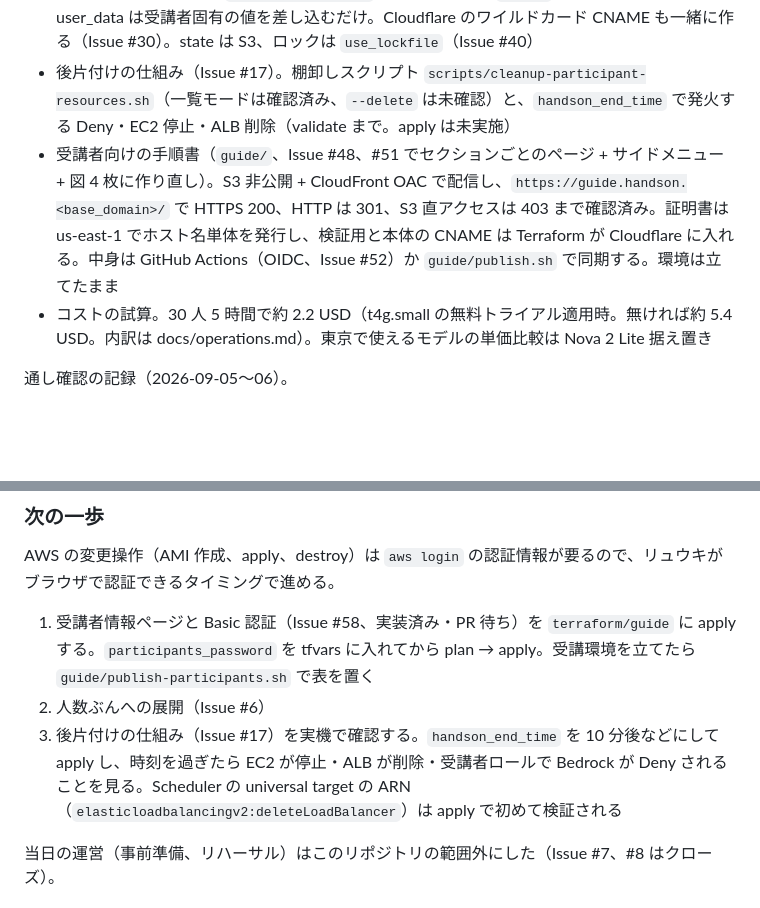
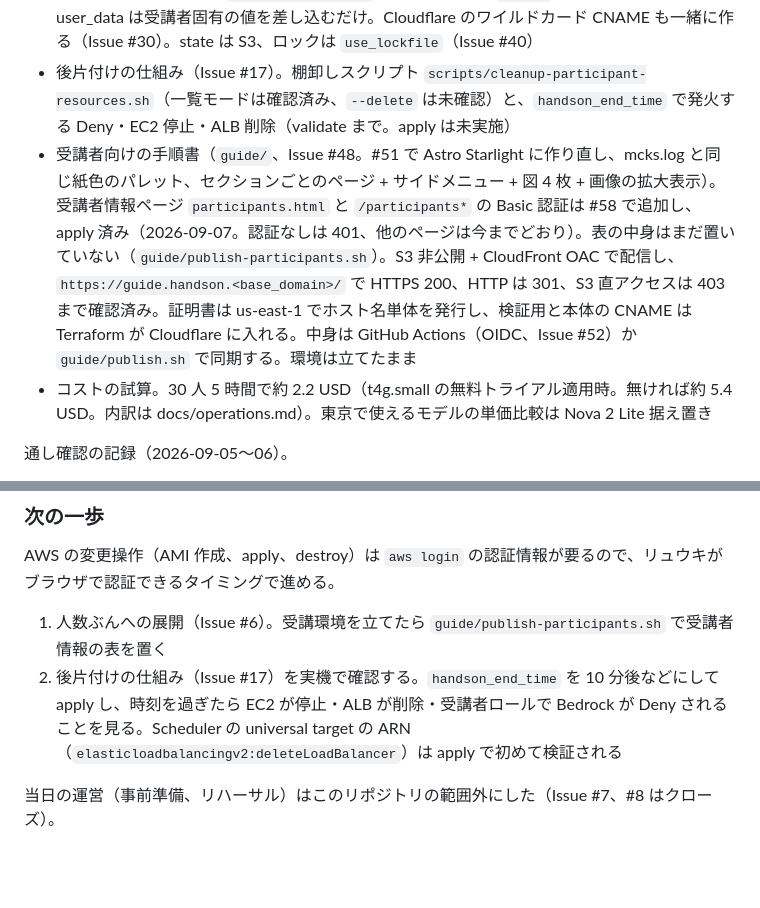
Before and after one commit to umitsu-tech/agentcore-handson-env, a Markdown page: CLAUDE.md, 2 parts joined by grey strips. Drawn GitHub-style; blank space fills up the shorter version.

Commit message:
現在の状況を 2026-09-07 の作業内容に更新する (#62)

```diff
--- a/CLAUDE.md
+++ b/CLAUDE.md
@@ -52,7 +52,7 @@ Amazon Bedrock AgentCore のハンズオン環境を Terraform で構築する
 - 受講環境のセットアップスクリプト（`scripts/setup-instance.sh`）と、AMI を焼く一括スクリプト（`scripts/build-ami.sh`、Issue #19）。同梱の Copilot 拡張はディレクトリごと消している（Issue #15）
 - 受講環境の Terraform（`terraform/handson/`）。AMI 前提で、`ami_id` を必須で受け取り、user_data は受講者固有の値を差し込むだけ。Cloudflare のワイルドカード CNAME も一緒に作る（Issue #30）。state は S3、ロックは `use_lockfile`（Issue #40）
 - 後片付けの仕組み（Issue #17）。棚卸しスクリプト `scripts/cleanup-participant-resources.sh`（一覧モードは確認済み、`--delete` は未確認）と、`handson_end_time` で発火する Deny・EC2 停止・ALB 削除（validate まで。apply は未実施）
-- 受講者向けの手順書（`guide/`、Issue #48、#51 でセクションごとのページ + サイドメニュー + 図 4 枚に作り直し）。S3 非公開 + CloudFront OAC で配信し、`https://guide.handson.<base_domain>/` で HTTPS 200、HTTP は 301、S3 直アクセスは 403 まで確認済み。証明書は us-east-1 でホスト名単体を発行し、検証用と本体の CNAME は Terraform が Cloudflare に入れる。中身は GitHub Actions（OIDC、Issue #52）か `guide/publish.sh` で同期する。環境は立てたまま
+- 受講者向けの手順書（`guide/`、Issue #48。#51 で Astro Starlight に作り直し、mcks.log と同じ紙色のパレット、セクションごとのページ + サイドメニュー + 図 4 枚 + 画像の拡大表示）。受講者情報ページ `participants.html` と `/participants*` の Basic 認証は #58 で追加し、apply 済み（2026-09-07。認証なしは 401、他のページは今までどおり）。表の中身はまだ置いていない（`guide/publish-participants.sh`）。S3 非公開 + CloudFront OAC で配信し、`https://guide.handson.<base_domain>/` で HTTPS 200、HTTP は 301、S3 直アクセスは 403 まで確認済み。証明書は us-east-1 でホスト名単体を発行し、検証用と本体の CNAME は Terraform が Cloudflare に入れる。中身は GitHub Actions（OIDC、Issue #52）か `guide/publish.sh` で同期する。環境は立てたまま
 - コストの試算。30 人 5 時間で約 2.2 USD（t4g.small の無料トライアル適用時。無ければ約 5.4 USD。内訳は docs/operations.md）。東京で使えるモデルの単価比較は Nova 2 Lite 据え置き
 
 通し確認の記録（2026-09-05〜06）。
@@ -67,9 +67,8 @@ Amazon Bedrock AgentCore のハンズオン環境を Terraform で構築する
 
 AWS の変更操作（AMI 作成、apply、destroy）は `aws login` の認証情報が要るので、リュウキがブラウザで認証できるタイミングで進める。
 
-1. 受講者情報ページと Basic 認証（Issue #58、実装済み・PR 待ち）を `terraform/guide` に apply する。`participants_password` を tfvars に入れてから plan → apply。受講環境を立てたら `guide/publish-participants.sh` で表を置く
-2. 人数ぶんへの展開（Issue #6）
-3. 後片付けの仕組み（Issue #17）を実機で確認する。`handson_end_time` を 10 分後などにして apply し、時刻を過ぎたら EC2 が停止・ALB が削除・受講者ロールで Bedrock が Deny されることを見る。Scheduler の universal target の ARN（`elasticloadbalancingv2:deleteLoadBalancer`）は apply で初めて検証される
+1. 人数ぶんへの展開（Issue #6）。受講環境を立てたら `guide/publish-participants.sh` で受講者情報の表を置く
+2. 後片付けの仕組み（Issue #17）を実機で確認する。`handson_end_time` を 10 分後などにして apply し、時刻を過ぎたら EC2 が停止・ALB が削除・受講者ロールで Bedrock が Deny されることを見る。Scheduler の universal target の ARN（`elasticloadbalancingv2:deleteLoadBalancer`）は apply で初めて検証される
 
 当日の運営（事前準備、リハーサル）はこのリポジトリの範囲外にした（Issue #7、#8 はクローズ）。
 
```
Also changed, not shown: docs/operations.md (+1 -1 lines).
